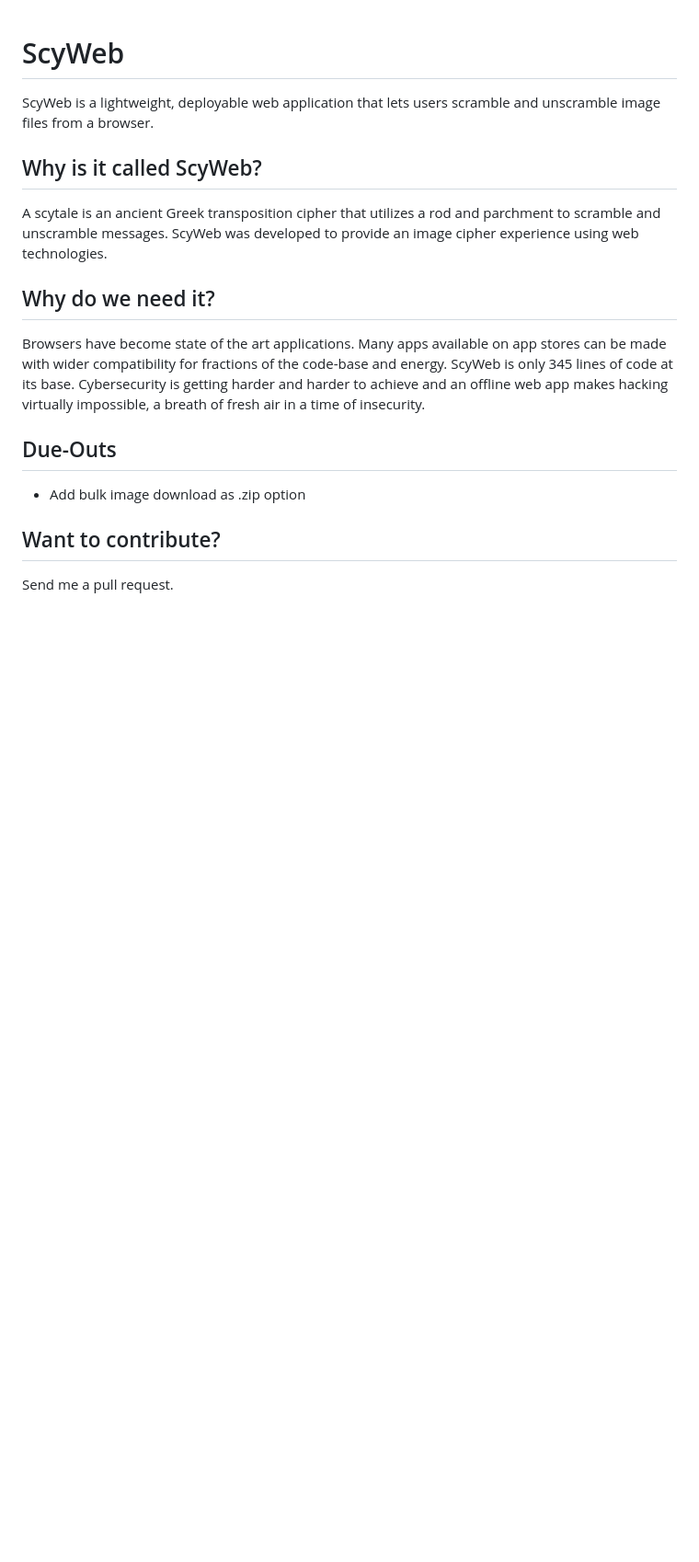
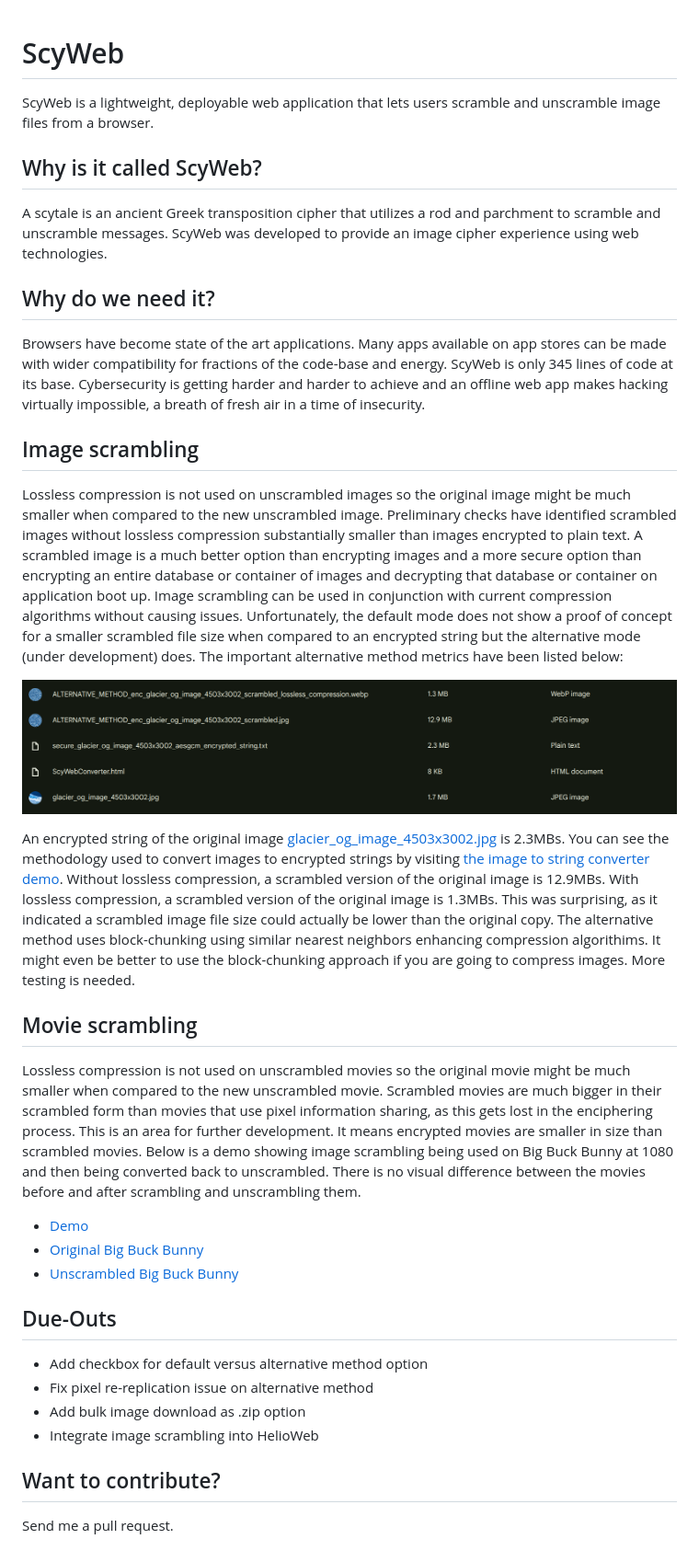
Before and after one commit to mdbench/ScyWeb, a Markdown page: README.md, the part around the change. Shown at 92% size. Drawn GitHub-style; pictures changed too: Screenshot-2026-03-29-7.57.16-PM.png (added); blank space fills up the shorter version.

```diff
--- a/README.md
+++ b/README.md
@@ -7,8 +7,25 @@ A scytale is an ancient Greek transposition cipher that utilizes a rod and parch
 ## Why do we need it?
 Browsers have become state of the art applications. Many apps available on app stores can be made with wider compatibility for fractions of the code-base and energy. ScyWeb is only 345 lines of code at its base. Cybersecurity is getting harder and harder to achieve and an offline web app makes hacking virtually impossible, a breath of fresh air in a time of insecurity.
 
+## Image scrambling
+Lossless compression is not used on unscrambled images so the original image might be much smaller when compared to the new unscrambled image. Preliminary checks have identified scrambled images without lossless compression substantially smaller than images encrypted to plain text. A scrambled image is a much better option than encrypting images and a more secure option than encrypting an entire database or container of images and decrypting that database or container on application boot up. Image scrambling can be used in conjunction with current compression algorithms without causing issues. Unfortunately, the default mode does not show a proof of concept for a smaller scrambled file size when compared to an encrypted string but the alternative mode (under development) does. The important alternative method metrics have been listed below:
+
+![Image Scrambling Metrics - Scrambling versus Encryption](https://raw.githubusercontent.com/mdbench/ScyWeb/master/Screenshot-2026-03-29-7.57.16-PM.png)
+
+An encrypted string of the original image [glacier_og_image_4503x3002.jpg](https://raw.githubusercontent.com/mdbench/ScyWeb/refs/heads/main/glacier_og_image_4503x3002.jpg) is 2.3MBs. You can see the methodology used to convert images to encrypted strings by visiting [the image to string converter demo](https://demos.matthewbenchimol.com/ScyWeb/ScyWebConverter.html). Without lossless compression, a scrambled version of the original image is 12.9MBs. With lossless compression, a scrambled version of the original image is 1.3MBs. This was surprising, as it indicated a scrambled image file size could actually be lower than the original copy. The alternative method uses block-chunking using similar nearest neighbors enhancing compression algorithims. It might even be better to use the block-chunking approach if you are going to compress images. More testing is needed.
+
+
+## Movie scrambling
+Lossless compression is not used on unscrambled movies so the original movie might be much smaller when compared to the new unscrambled movie. Scrambled movies are much bigger in their scrambled form than movies that use pixel information sharing, as this gets lost in the enciphering process. This is an area for further development. It means encrypted movies are smaller in size than scrambled movies. Below is a demo showing image scrambling being used on Big Buck Bunny at 1080 and then being converted back to unscrambled. There is no visual difference between the movies before and after scrambling and unscrambling them.
+- [Demo](https://demos.matthewbenchimol.com/ScyWeb/ScyWebVideoTester.html)
+- [Original Big Buck Bunny](https://raw.githubusercontent.com/mdbench/ScyWeb/refs/heads/main/Big_Buck_Bunny_1080_10s_30MB.mp4)
+- [Unscrambled Big Buck Bunny](https://raw.githubusercontent.com/mdbench/ScyWeb/refs/heads/main/enc_BBB_Unscrambled.mp4)
+
 ## Due-Outs
+- Add checkbox for default versus alternative method option
+- Fix pixel re-replication issue on alternative method
 - Add bulk image download as .zip option
+- Integrate image scrambling into HelioWeb
 
 ## Want to contribute?
 Send me a pull request.
```
Also changed, not shown: 9 other files.
